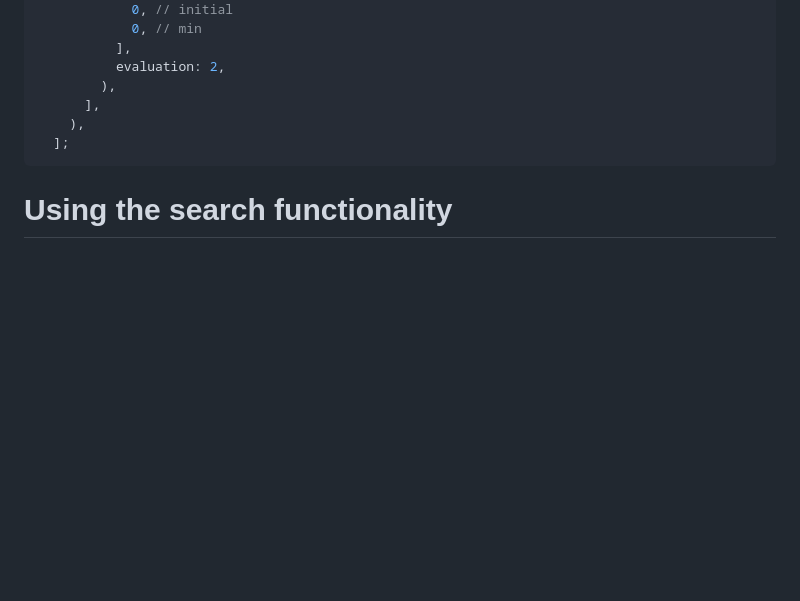
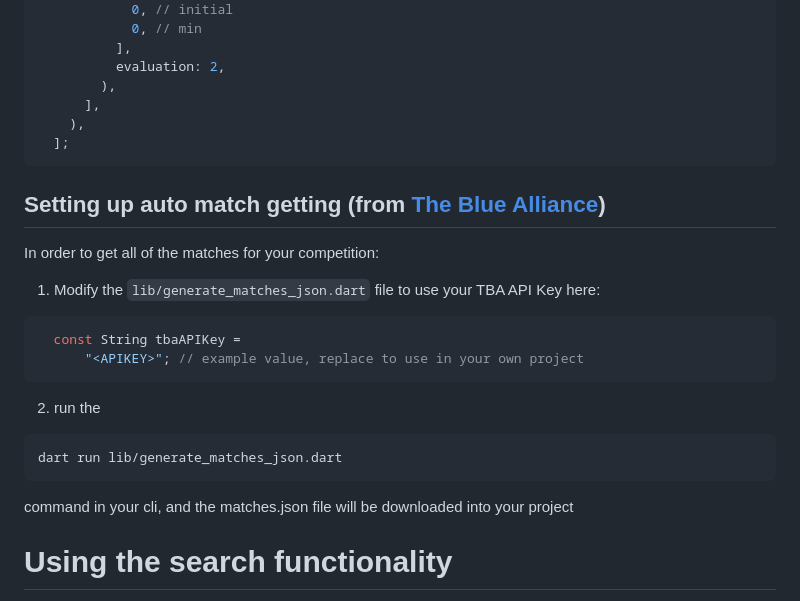
Before and after one commit to ionicbond-robotics/Scouting-Site-2024, a Markdown page: README.md, the part around the change. Rendered like a GitHub page; blank space fills up the shorter version.

````diff
--- a/README.md
+++ b/README.md
@@ -91,6 +91,19 @@ static final List<FormPageData> _pages = [
     ),
   ];
   ```
+## Setting up auto match getting (from [The Blue Alliance](https://www.thebluealliance.com/))
+In order to get all of the matches for your competition:
+1. Modify the `lib/generate_matches_json.dart` file to use your TBA API Key here:
+```dart
+  const String tbaAPIKey =
+      "<APIKEY>"; // example value, replace to use in your own project
+```
+2. run the
+```bash
+dart run lib/generate_matches_json.dart
+```
+command in your cli, and the matches.json file will be downloaded into your project
+
 # Using the search functionality
 On the `Summation` and `Averages` pages, exists a search bar that allows to search for specific entries in a simple way.
 E.g If im looking for any team that has a score of 12 on the `autonomous` page, ill enter `autonomous:12`.
````
